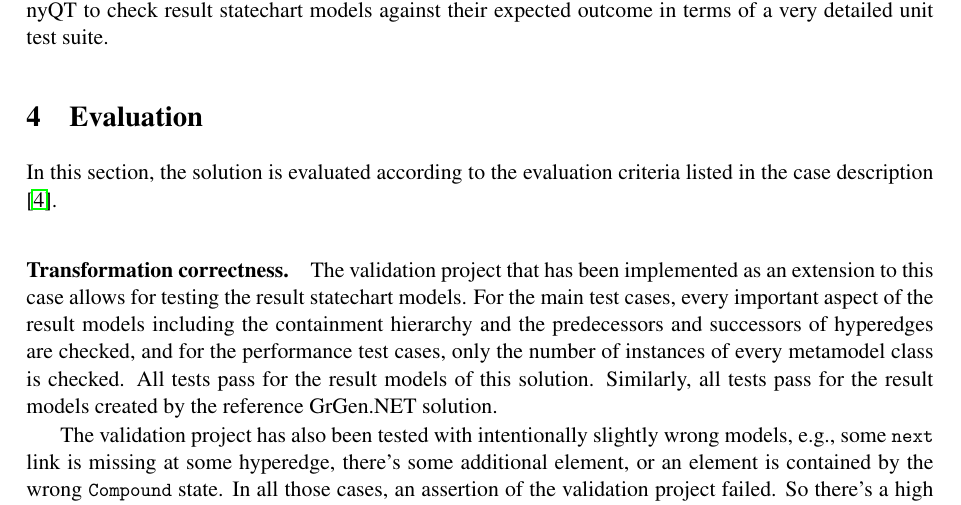
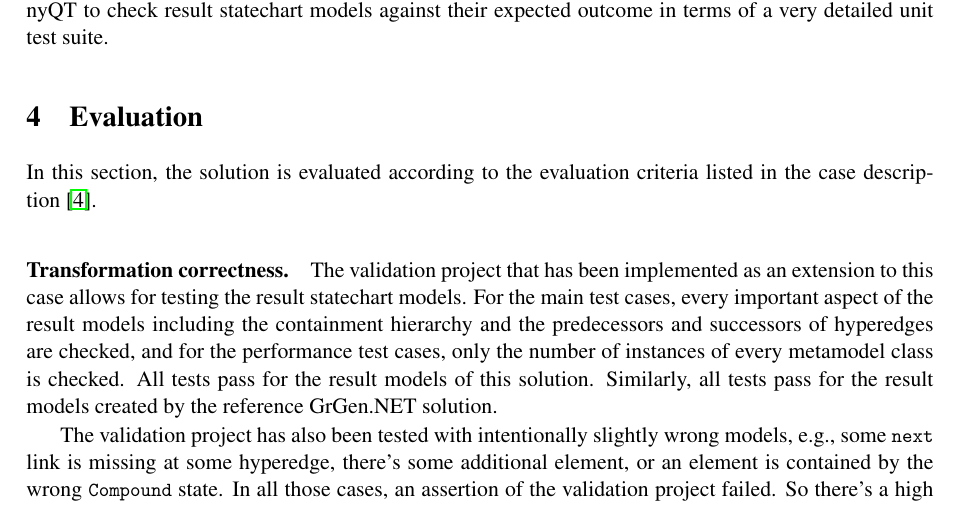
Before and after one commit to tsdh/ttc-2013-pn2sc, a LaTeX paper (postproc/ttc13-funnyqt-pn2sc.tex): part of page 3 of 5, cut so that both start at the same text. Compiled offline with pdfLaTeX; a LaTeX package or settings file that is missing is left out.

Commit message:
minchang

```diff
--- a/postproc/ttc13-funnyqt-pn2sc.tex
+++ b/postproc/ttc13-funnyqt-pn2sc.tex
@@ -225,7 +225,7 @@ transition \verb|t| is deleted.
 \label{sec:evaluation}
 
 In this section, the solution is evaluated according to the evaluation criteria
-listed in the case description \cite{pn2sccasedesc}.
+listed in the case description~\cite{pn2sccasedesc}.
 
 \paragraph{Transformation correctness.}
 
```
